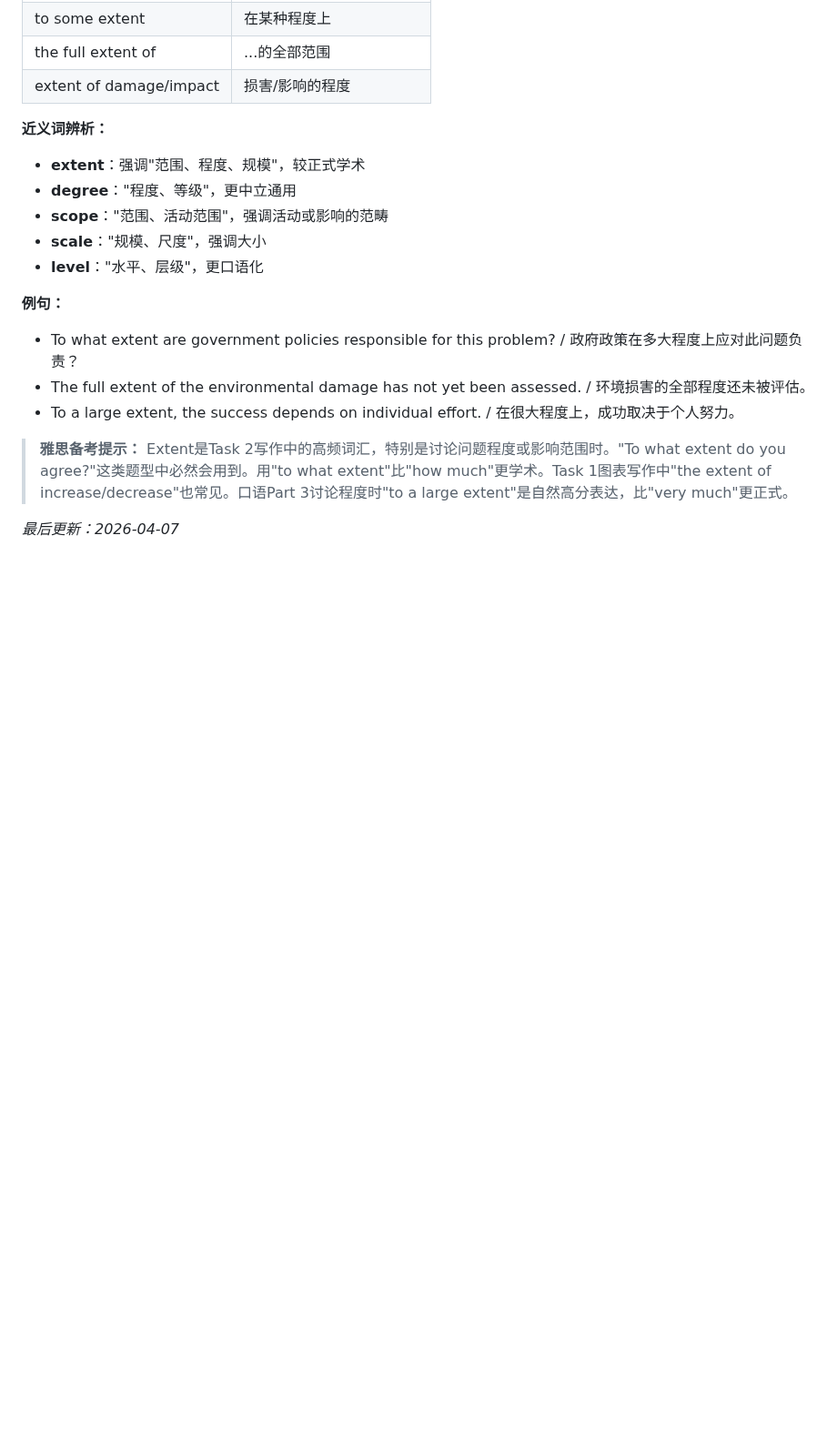
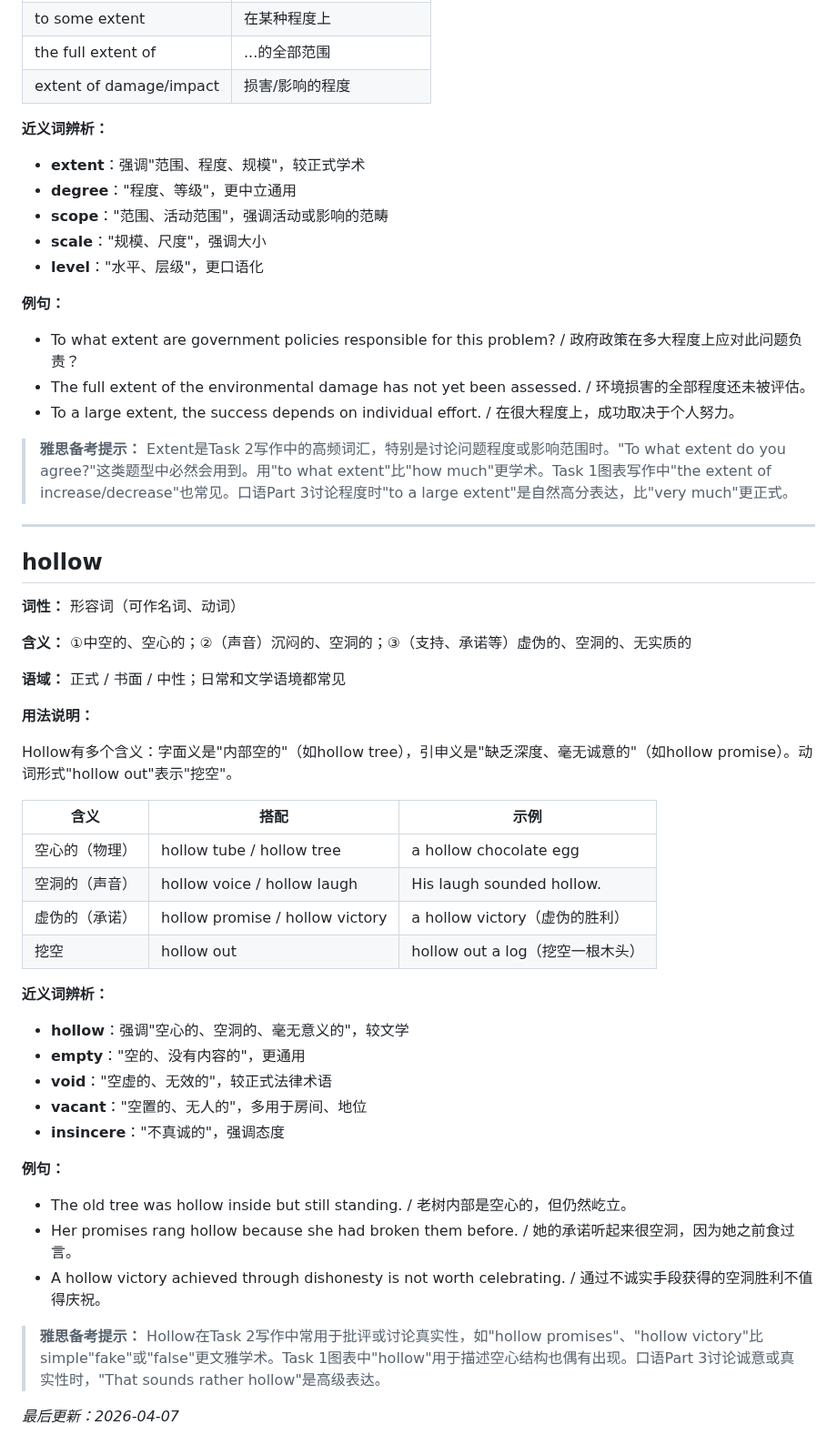
Before and after one commit to superlls/IELTS-Preparing, a Markdown page: 生词本.md, the part around the change. Shown at 91% size. Drawn GitHub-style; blank space fills up the shorter version.

Commit message:
update: 生词本更新 2026-04-07 10:21

```diff
--- a/生词本.md
+++ b/生词本.md
@@ -820,4 +820,38 @@ Extent表示某事物的"程度、范围或规模"。最常见的搭配是"to wh
 
 > **雅思备考提示：** Extent是Task 2写作中的高频词汇，特别是讨论问题程度或影响范围时。"To what extent do you agree?"这类题型中必然会用到。用"to what extent"比"how much"更学术。Task 1图表写作中"the extent of increase/decrease"也常见。口语Part 3讨论程度时"to a large extent"是自然高分表达，比"very much"更正式。
 
+---
+
+## hollow
+**词性：** 形容词（可作名词、动词）
+
+**含义：** ①中空的、空心的；②（声音）沉闷的、空洞的；③（支持、承诺等）虚伪的、空洞的、无实质的
+
+**语域：** 正式 / 书面 / 中性；日常和文学语境都常见
+
+**用法说明：**
+
+Hollow有多个含义：字面义是"内部空的"（如hollow tree），引申义是"缺乏深度、毫无诚意的"（如hollow promise）。动词形式"hollow out"表示"挖空"。
+
+| 含义 | 搭配 | 示例 |
+|------|------|------|
+| 空心的（物理） | hollow tube / hollow tree | a hollow chocolate egg |
+| 空洞的（声音） | hollow voice / hollow laugh | His laugh sounded hollow. |
+| 虚伪的（承诺） | hollow promise / hollow victory | a hollow victory（虚伪的胜利） |
+| 挖空 | hollow out | hollow out a log（挖空一根木头） |
+
+**近义词辨析：**
+- **hollow**：强调"空心的、空洞的、毫无意义的"，较文学
+- **empty**："空的、没有内容的"，更通用
+- **void**："空虚的、无效的"，较正式法律术语
+- **vacant**："空置的、无人的"，多用于房间、地位
+- **insincere**："不真诚的"，强调态度
+
+**例句：**
+- The old tree was hollow inside but still standing. / 老树内部是空心的，但仍然屹立。
+- Her promises rang hollow because she had broken them before. / 她的承诺听起来很空洞，因为她之前食过言。
+- A hollow victory achieved through dishonesty is not worth celebrating. / 通过不诚实手段获得的空洞胜利不值得庆祝。
+
+> **雅思备考提示：** Hollow在Task 2写作中常用于批评或讨论真实性，如"hollow promises"、"hollow victory"比simple"fake"或"false"更文雅学术。Task 1图表中"hollow"用于描述空心结构也偶有出现。口语Part 3讨论诚意或真实性时，"That sounds rather hollow"是高级表达。
+
 *最后更新：2026-04-07*
```
